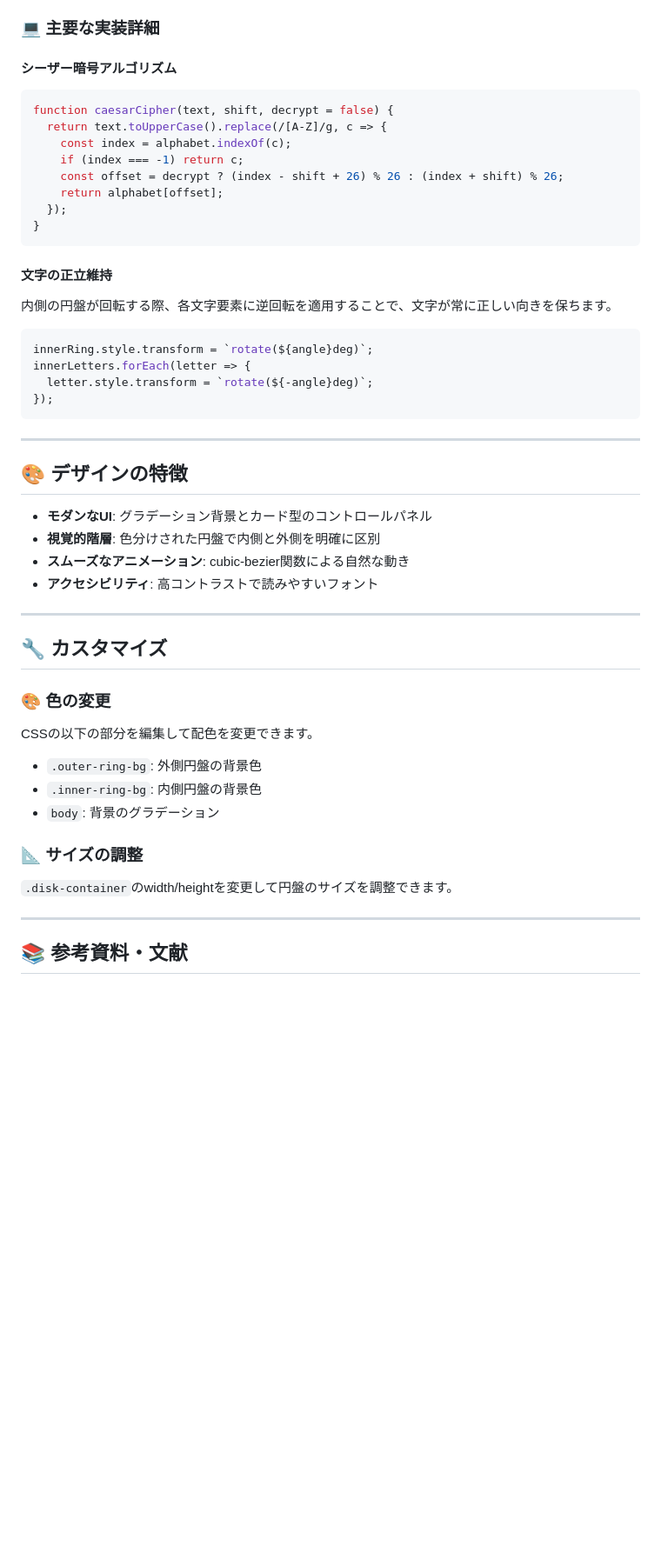
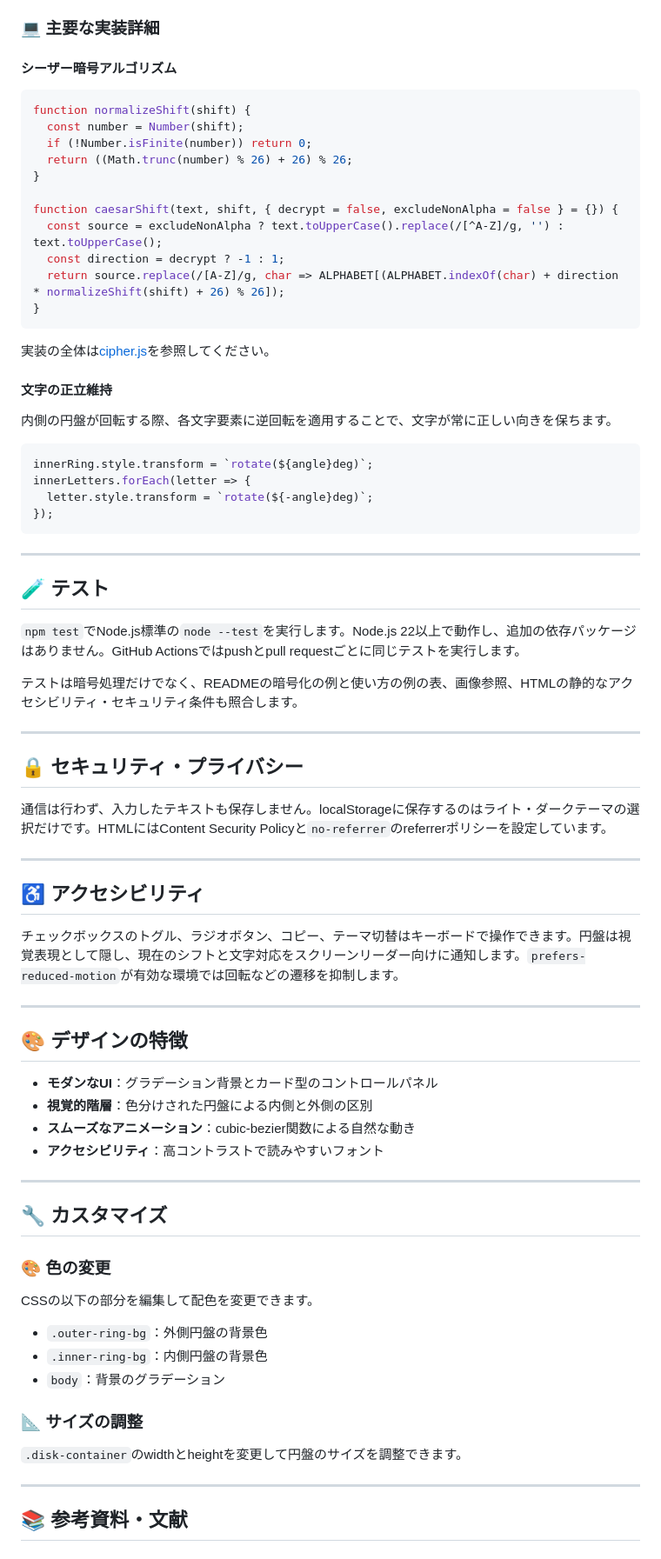
Before and after one commit to ipusiron/caesar-cipher-wheel, a Markdown page: README.md, the part around the change printed below. Shown: that part at 87% size. Drawn GitHub-style; blank space fills up the shorter version.

````diff
--- a/README.md
+++ b/README.md
@@ -128,18 +151,25 @@ hub: true
 ### 💻 主要な実装詳細
 
 #### シーザー暗号アルゴリズム
+
 ```javascript
-function caesarCipher(text, shift, decrypt = false) {
-  return text.toUpperCase().replace(/[A-Z]/g, c => {
-    const index = alphabet.indexOf(c);
-    if (index === -1) return c;
-    const offset = decrypt ? (index - shift + 26) % 26 : (index + shift) % 26;
-    return alphabet[offset];
-  });
+function normalizeShift(shift) {
+  const number = Number(shift);
+  if (!Number.isFinite(number)) return 0;
+  return ((Math.trunc(number) % 26) + 26) % 26;
+}
+
+function caesarShift(text, shift, { decrypt = false, excludeNonAlpha = false } = {}) {
+  const source = excludeNonAlpha ? text.toUpperCase().replace(/[^A-Z]/g, '') : text.toUpperCase();
+  const direction = decrypt ? -1 : 1;
+  return source.replace(/[A-Z]/g, char => ALPHABET[(ALPHABET.indexOf(char) + direction * normalizeShift(shift) + 26) % 26]);
 }
 ```
 
+実装の全体は[cipher.js](cipher.js)を参照してください。
+
 #### 文字の正立維持
+
 内側の円盤が回転する際、各文字要素に逆回転を適用することで、文字が常に正しい向きを保ちます。
 
 ```javascript
@@ -151,26 +181,48 @@ innerLetters.forEach(letter => {
 
 ---
 
+## 🧪 テスト
+
+`npm test`でNode.js標準の`node --test`を実行します。Node.js 22以上で動作し、追加の依存パッケージはありません。GitHub Actionsではpushとpull requestごとに同じテストを実行します。
+
+テストは暗号処理だけでなく、READMEの暗号化の例と使い方の例の表、画像参照、HTMLの静的なアクセシビリティ・セキュリティ条件も照合します。
+
+---
+
+## 🔒 セキュリティ・プライバシー
+
+通信は行わず、入力したテキストも保存しません。localStorageに保存するのはライト・ダークテーマの選択だけです。HTMLにはContent Security Policyと`no-referrer`のreferrerポリシーを設定しています。
+
+---
+
+## ♿ アクセシビリティ
+
+チェックボックスのトグル、ラジオボタン、コピー、テーマ切替はキーボードで操作できます。円盤は視覚表現として隠し、現在のシフトと文字対応をスクリーンリーダー向けに通知します。`prefers-reduced-motion`が有効な環境では回転などの遷移を抑制します。
+
+---
+
 ## 🎨 デザインの特徴
 
-- **モダンなUI**: グラデーション背景とカード型のコントロールパネル
-- **視覚的階層**: 色分けされた円盤で内側と外側を明確に区別
-- **スムーズなアニメーション**: cubic-bezier関数による自然な動き
-- **アクセシビリティ**: 高コントラストで読みやすいフォント
+- **モダンなUI**：グラデーション背景とカード型のコントロールパネル
+- **視覚的階層**：色分けされた円盤による内側と外側の区別
+- **スムーズなアニメーション**：cubic-bezier関数による自然な動き
+- **アクセシビリティ**：高コントラストで読みやすいフォント
 
 ---
 
 ## 🔧 カスタマイズ
 
 ### 🎨 色の変更
+
 CSSの以下の部分を編集して配色を変更できます。
 
-- `.outer-ring-bg`: 外側円盤の背景色
-- `.inner-ring-bg`: 内側円盤の背景色
-- `body`: 背景のグラデーション
+- `.outer-ring-bg`：外側円盤の背景色
+- `.inner-ring-bg`：内側円盤の背景色
+- `body`：背景のグラデーション
 
 ### 📐 サイズの調整
-`.disk-container`のwidth/heightを変更して円盤のサイズを調整できます。
+
+`.disk-container`のwidthとheightを変更して円盤のサイズを調整できます。
 
 ---
 
````
Also changed, not shown: other parts of README.md (+83 -31 lines), CLAUDE.md (+14 -8 lines), assets/screenshot.png (added), assets/screenshot2.png (added), 9 other files.
